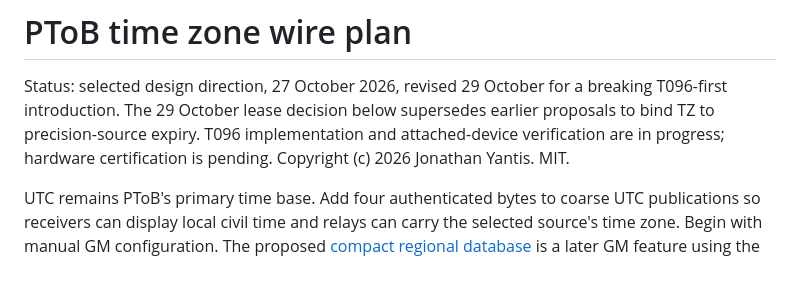
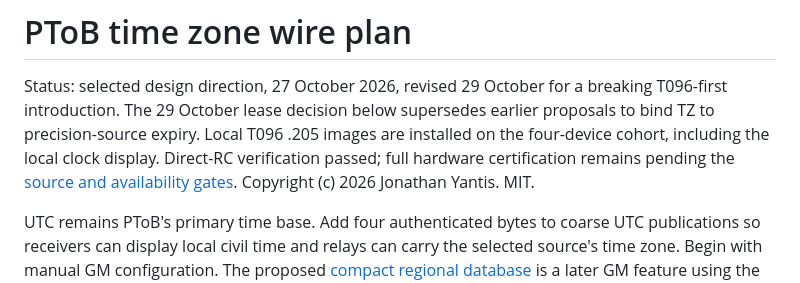
Before and after one commit to yantisj2/PToB, a Markdown page: docs/time-zones.md, the part around the change. Drawn GitHub-style.

```diff
--- a/docs/time-zones.md
+++ b/docs/time-zones.md
@@ -2,8 +2,10 @@
 
 Status: selected design direction, 27 October 2026, revised 29 October for a
 breaking T096-first introduction. The 29 October lease decision below supersedes
-earlier proposals to bind TZ to precision-source expiry. T096 implementation and
-attached-device verification are in progress; hardware certification is pending.
+earlier proposals to bind TZ to precision-source expiry. Local T096 .205 images
+are installed on the four-device cohort, including the local clock display.
+Direct-RC verification passed; full hardware certification remains pending the
+[source and availability gates](t096/time-zone-test-plan.md#local-205-results-29-october-2026).
 Copyright (c) 2026 Jonathan Yantis. MIT.
 
 UTC remains PToB's primary time base. Add four authenticated bytes to coarse UTC
```
Also changed, not shown: docs/t096/time-zone-test-plan.md (+54 -3 lines).
